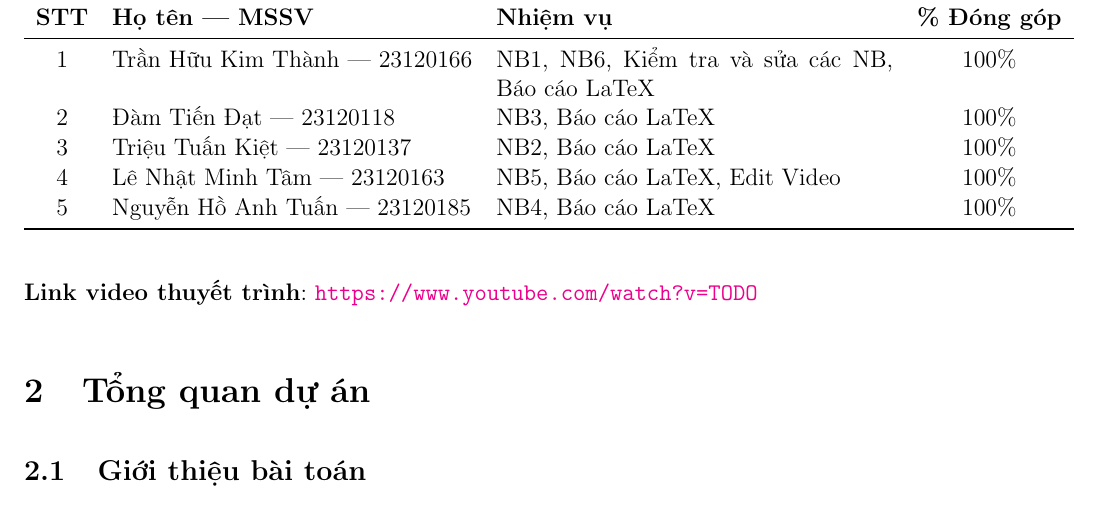
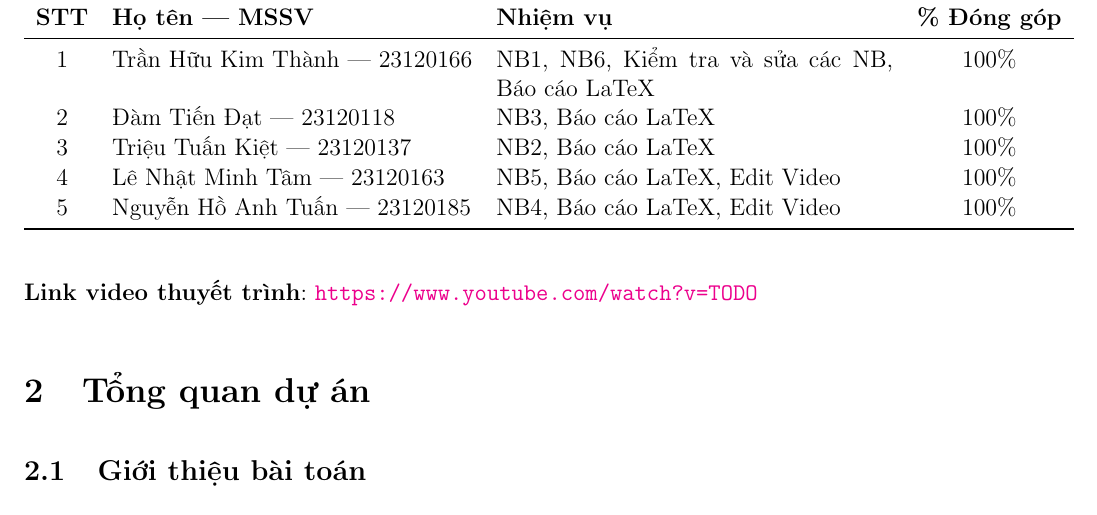
Before and after one commit to thkt2110/mental-health-depression-prediction, a LaTeX document (report_latex/main.tex, which reads report_latex/content/sec1_planning.tex): part of page 6 of 37, cut so that both start at the same text. Compiled offline with pdfLaTeX.

```diff
--- a/report_latex/content/sec1_planning.tex
+++ b/report_latex/content/sec1_planning.tex
@@ -20,7 +20,7 @@
 2 & Đàm Tiến Đạt — 23120118 & NB3, Báo cáo LaTeX & 100\% \\
 3 & Triệu Tuấn Kiệt — 23120137 & NB2, Báo cáo LaTeX & 100\% \\
 4 & Lê Nhật Minh Tâm — 23120163 & NB5, Báo cáo LaTeX, Edit Video & 100\% \\
-5 & Nguyễn Hồ Anh Tuấn — 23120185 & NB4, Báo cáo LaTeX & 100\% \\
+5 & Nguyễn Hồ Anh Tuấn — 23120185 & NB4, Báo cáo LaTeX, Edit Video & 100\% \\
 \bottomrule
 \end{tabular}
 \end{table}
```
Also changed, not shown: scripts/img/06_evaluation/06_evaluation_fig4.png, 2 other files.
